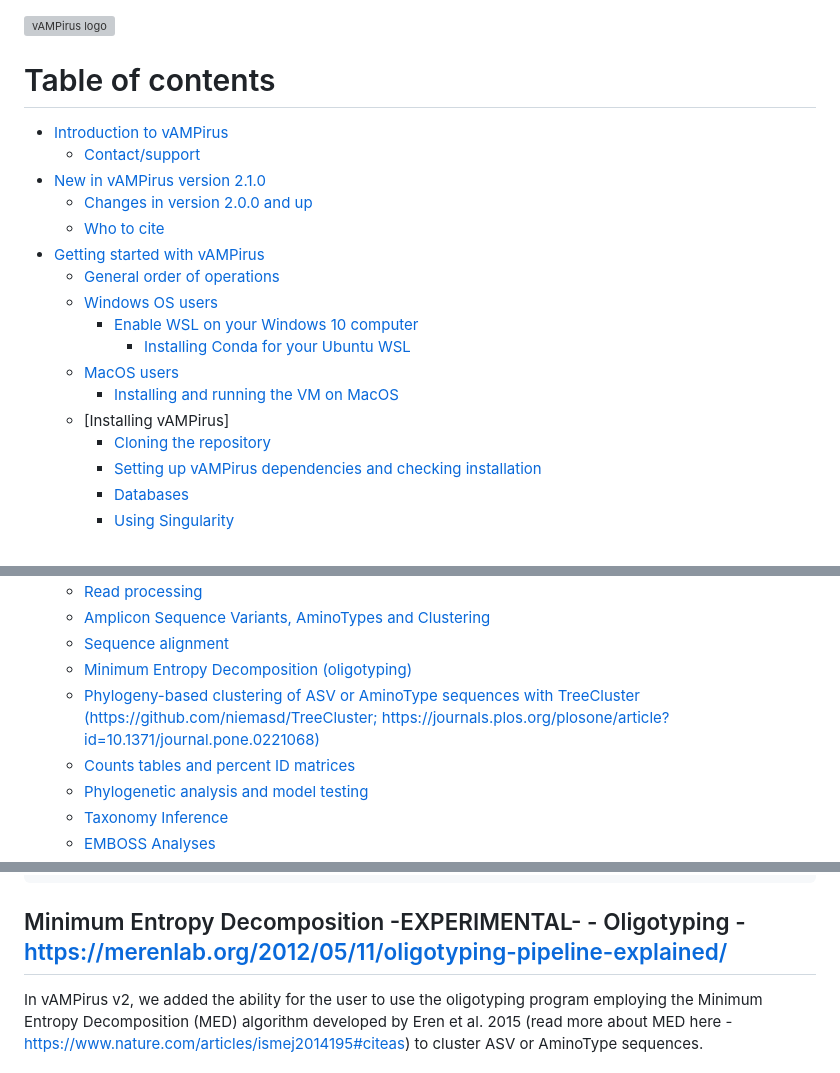
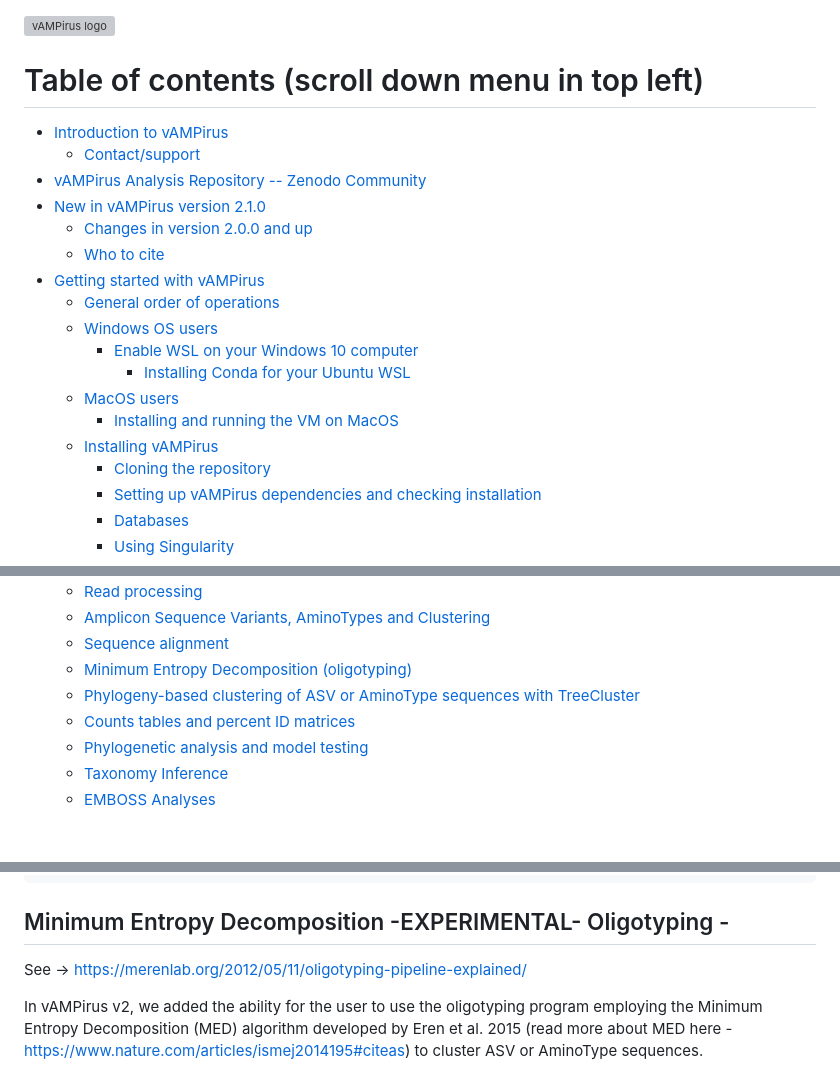
Before and after one commit to Aveglia/vAMPirus, a Markdown page: docs/HelpDocumentation.md, 3 parts joined by grey strips. Rendered like a GitHub page; blank space fills up the shorter version; grey boxes are pictures that could not be loaded.

Commit message:
added repository upload instructions

```diff
--- a/docs/HelpDocumentation.md
+++ b/docs/HelpDocumentation.md
@@ -1,9 +1,10 @@
 ![vAMPirus logo](https://raw.githubusercontent.com/Aveglia/vAMPirus/master/example_data/conf/vamplogo.png)
 
-# Table of contents
+# Table of contents (scroll down menu in top left)
 
 * [Introduction to vAMPirus](Introduction-to-vAMPirus)
     * [Contact/support](Contact/support)
+* [vAMPirus Analysis Repository -- Zenodo Community](vAMPirus-Analysis-Repository----Zenodo-Community)
 * [New in vAMPirus version 2.1.0](New-in-vAMPirus-version-2.1.0)
     * [Changes in version 2.0.0 and up](Changes-in-version-2.0.0-and-up)
     * [Who to cite](Who-to-cite)
@@ -14,7 +15,7 @@
             * [Installing Conda for your Ubuntu WSL](Installing-Conda-for-your-Ubuntu-WSL)
     * [MacOS users](MacOS-users)
         * [Installing and running the VM on MacOS](Installing-and-running-the-VM-on-MacOS)
-    * [Installing vAMPirus]
+    * [Installing vAMPirus](Installing-vAMPirus)
         * [Cloning the repository](Cloning-the-repository--skip-if-you-generated-the-Vagrant-virtual-environment-)
         * [Setting up vAMPirus dependencies and checking installation](Setting-up-vAMPirus-dependencies-and-checking-installation)
         * [Databases](Databases)
@@ -38,8 +39,8 @@
     * [Read processing](Read-processing)
     * [Amplicon Sequence Variants, AminoTypes and Clustering](Amplicon-Sequence-Variants,-AminoTypes-and-Clustering)
     * [Sequence alignment](Sequence-alignment)
-    * [Minimum Entropy Decomposition (oligotyping)](Minimum-Entropy-Decomposition--EXPERIMENTAL----Oligotyping---https://merenlab.org/2012/05/11/oligotyping-pipeline-explained/)
-    * [Phylogeny-based clustering of ASV or AminoType sequences with TreeCluster (https://github.com/niemasd/TreeCluster; https://journals.plos.org/plosone/article?id=10.1371/journal.pone.0221068)](Phylogeny-based-clustering-of-ASV-or-AminoType-sequences-with-TreeCluster-(https://github.com/niemasd/TreeCluster;-https://journals.plos.org/plosone/article?id=10.1371/journal.pone.0221068))
+    * [Minimum Entropy Decomposition (oligotyping)](Minimum-Entropy-Decomposition--EXPERIMENTAL--Oligotyping---)
+    * [Phylogeny-based clustering of ASV or AminoType sequences with TreeCluster](Phylogeny-based-clustering-of-ASV-or-AminoType-sequences-with-TreeCluster)
     * [Counts tables and percent ID matrices](Counts-tables-and-percent-ID-matrices)
     * [Phylogenetic analysis and model testing](Phylogenetic-analysis-and-model-testing)
     * [Taxonomy Inference](Taxonomy-Inference)
@@ -1241,7 +1310,9 @@ NOTE: if srep and ensemble below are either both true or both false, vAMPirus wi
         // Number of replicates for ensemble alignment -- Default for stratified is 4; for diversified is 100
             N="100"
 
-## Minimum Entropy Decomposition -EXPERIMENTAL- - Oligotyping - https://merenlab.org/2012/05/11/oligotyping-pipeline-explained/
+## Minimum Entropy Decomposition -EXPERIMENTAL- Oligotyping -
+
+See -> https://merenlab.org/2012/05/11/oligotyping-pipeline-explained/
 
 In vAMPirus v2, we added the ability for the user to use the oligotyping program employing the Minimum Entropy Decomposition (MED) algorithm developed by Eren et al. 2015 (read more about MED here - https://www.nature.com/articles/ismej2014195#citeas) to cluster ASV or AminoType sequences.
 
```
Also changed, not shown: other parts of docs/HelpDocumentation.md (+68 -0 lines).
